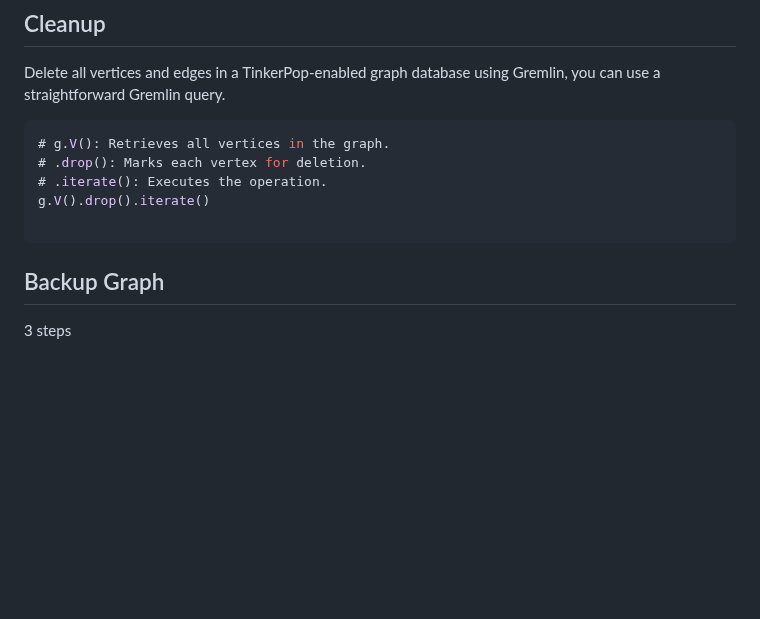
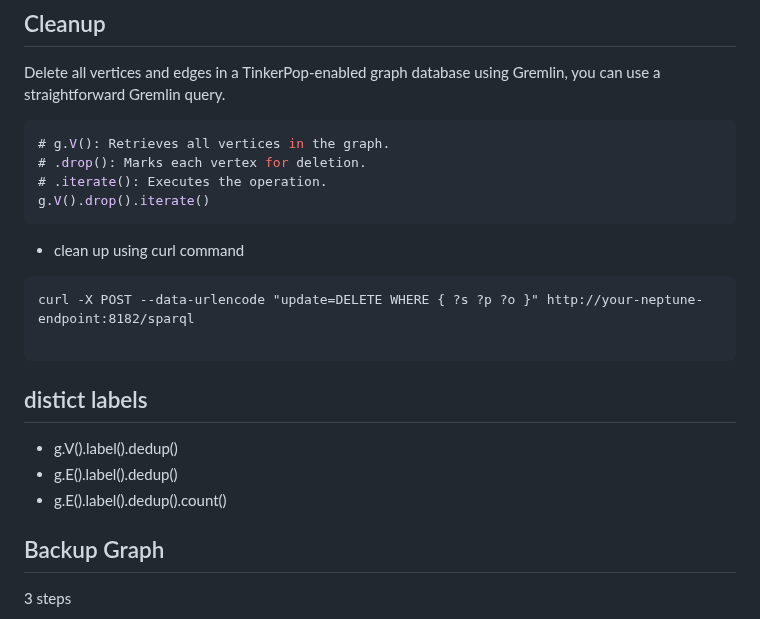
Before and after one commit to paramraghavan/graphDB, a Markdown page: misc_commands.md, the part around the change. Drawn GitHub-style; blank space fills up the shorter version.

````diff
--- a/misc_commands.md
+++ b/misc_commands.md
@@ -56,8 +56,18 @@ Delete all vertices and edges in a TinkerPop-enabled graph database using Gremli
 # .drop(): Marks each vertex for deletion.
 # .iterate(): Executes the operation.
 g.V().drop().iterate()
+```
+
+- clean up using curl command
+```
+curl -X POST --data-urlencode "update=DELETE WHERE { ?s ?p ?o }" http://your-neptune-endpoint:8182/sparql
 
 ```
+
+## distict labels
+- g.V().label().dedup()
+- g.E().label().dedup()
+- g.E().label().dedup().count()
 
 
 ## Backup Graph
````
